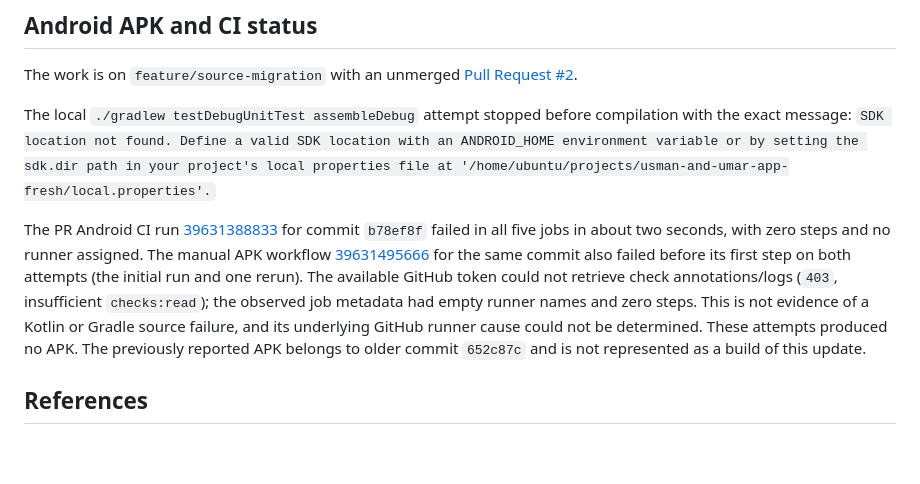
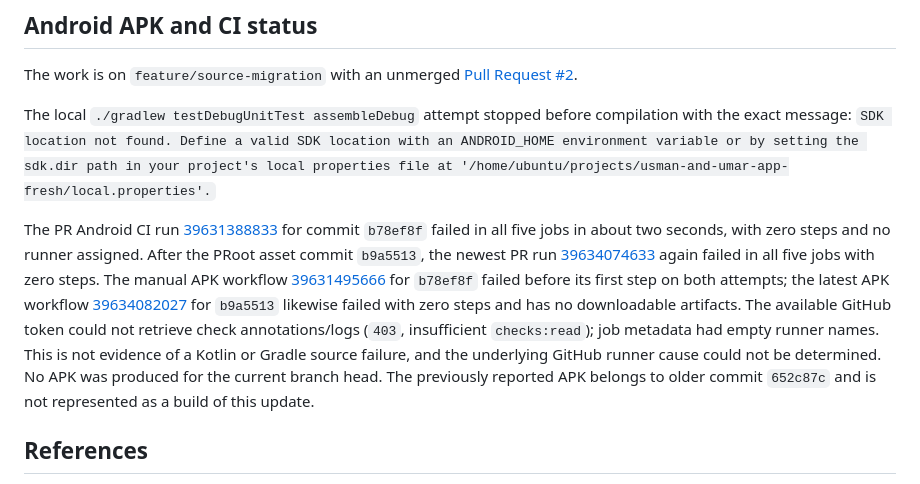
Before and after one commit to saedhawwa23-rgb/usman-and-umar-app, a Markdown page: docs/TERMUX_AND_ARM32_STATUS.md, the part around the change. Drawn GitHub-style; blank space fills up the shorter version.

Commit message:
docs: record ARM32 build and CI status

```diff
--- a/docs/TERMUX_AND_ARM32_STATUS.md
+++ b/docs/TERMUX_AND_ARM32_STATUS.md
@@ -43,7 +43,7 @@ The work is on `feature/source-migration` with an unmerged [Pull Request #2](htt
 
 The local `./gradlew testDebugUnitTest assembleDebug` attempt stopped before compilation with the exact message: `SDK location not found. Define a valid SDK location with an ANDROID_HOME environment variable or by setting the sdk.dir path in your project's local properties file at '/home/ubuntu/projects/usman-and-umar-app-fresh/local.properties'.`
 
-The PR Android CI run [39631388833](https://github.com/umarashebir-cpu/usman-and-umar-app/actions/runs/39631388833) for commit `b78ef8f` failed in all five jobs in about two seconds, with zero steps and no runner assigned. The manual APK workflow [39631495666](https://github.com/umarashebir-cpu/usman-and-umar-app/actions/runs/39631495666) for the same commit also failed before its first step on both attempts (the initial run and one rerun). The available GitHub token could not retrieve check annotations/logs (`403`, insufficient `checks:read`); the observed job metadata had empty runner names and zero steps. This is not evidence of a Kotlin or Gradle source failure, and its underlying GitHub runner cause could not be determined. These attempts produced no APK. The previously reported APK belongs to older commit `652c87c` and is not represented as a build of this update.
+The PR Android CI run [39631388833](https://github.com/umarashebir-cpu/usman-and-umar-app/actions/runs/39631388833) for commit `b78ef8f` failed in all five jobs in about two seconds, with zero steps and no runner assigned. After the PRoot asset commit `b9a5513`, the newest PR run [39634074633](https://github.com/umarashebir-cpu/usman-and-umar-app/actions/runs/39634074633) again failed in all five jobs with zero steps. The manual APK workflow [39631495666](https://github.com/umarashebir-cpu/usman-and-umar-app/actions/runs/39631495666) for `b78ef8f` failed before its first step on both attempts; the latest APK workflow [39634082027](https://github.com/umarashebir-cpu/usman-and-umar-app/actions/runs/39634082027) for `b9a5513` likewise failed with zero steps and has no downloadable artifacts. The available GitHub token could not retrieve check annotations/logs (`403`, insufficient `checks:read`); job metadata had empty runner names. This is not evidence of a Kotlin or Gradle source failure, and the underlying GitHub runner cause could not be determined. No APK was produced for the current branch head. The previously reported APK belongs to older commit `652c87c` and is not represented as a build of this update.
 
 ## References
 
```
